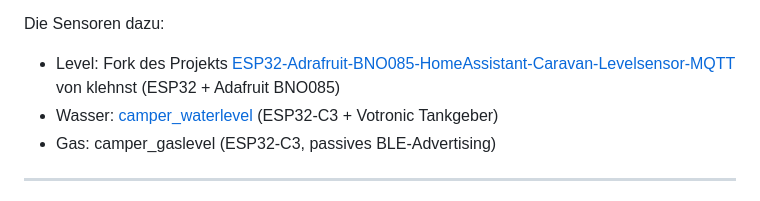
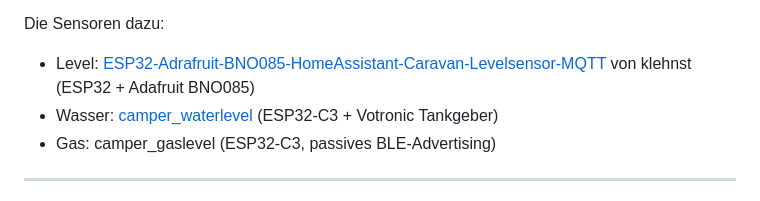
Before and after one commit to hflocki/camper-mqtt, a Markdown page: README.md, the part around the change. Drawn GitHub-style.

```diff
--- a/README.md
+++ b/README.md
@@ -68,7 +68,7 @@ Weitere Topics unter diesen Präfixen (z. B. `rssi`, `voltage`, `raw_level`) wer
 
 Die Sensoren dazu:
 
-- Level: Fork des Projekts [ESP32-Adrafruit-BNO085-HomeAssistant-Caravan-Levelsensor-MQTT](https://github.com/klehnst/ESP32-Adrafruit-BNO085-HomeAssistant-Caravan-Levelsensor-MQTT) von klehnst (ESP32 + Adafruit BNO085)
+- Level: [ESP32-Adrafruit-BNO085-HomeAssistant-Caravan-Levelsensor-MQTT](https://github.com/klehnst/ESP32-Adrafruit-BNO085-HomeAssistant-Caravan-Levelsensor-MQTT) von klehnst (ESP32 + Adafruit BNO085)
 - Wasser: [camper_waterlevel](https://github.com/hflocki/camper_waterlevel) (ESP32-C3 + Votronic Tankgeber)
 - Gas: camper_gaslevel (ESP32-C3, passives BLE-Advertising)
 
```
